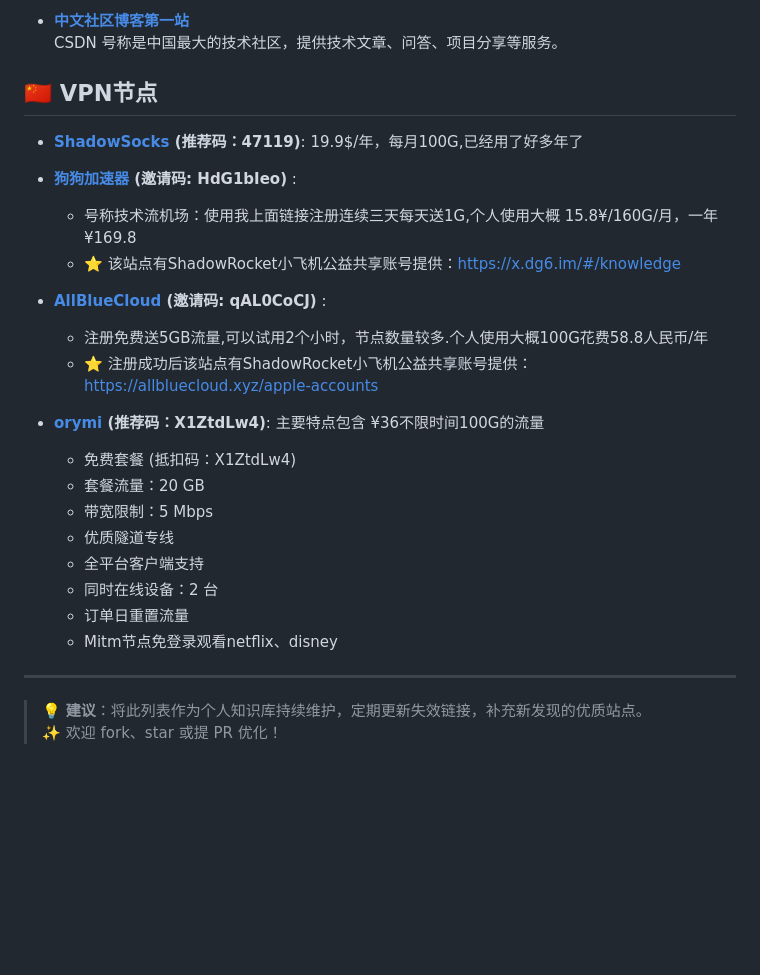
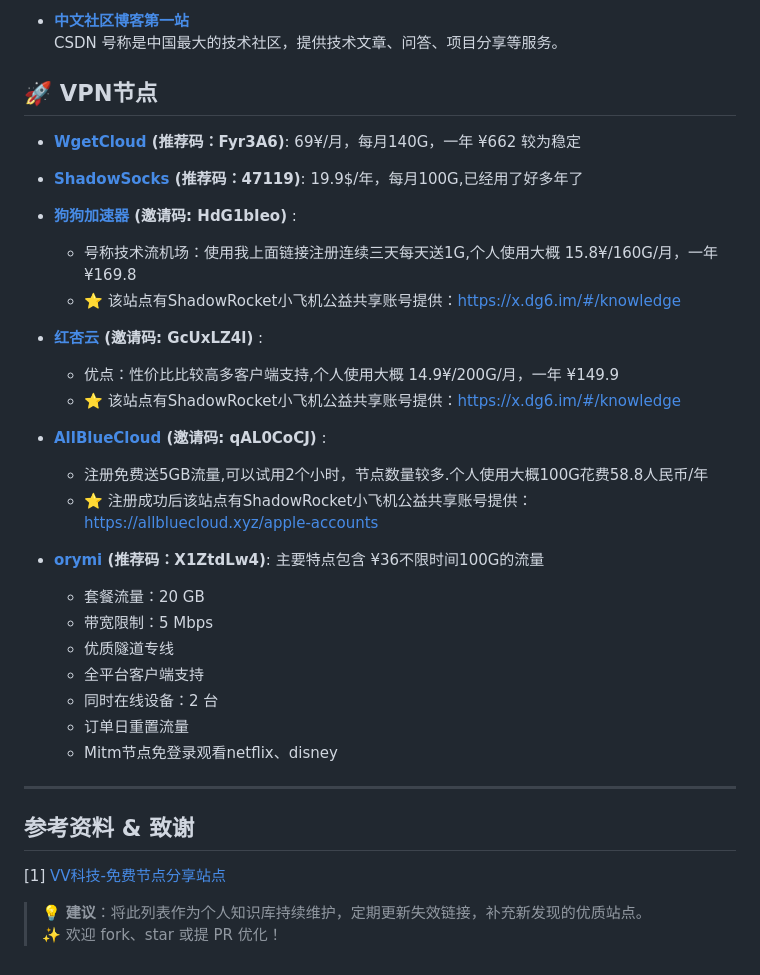
Before and after one commit to OxYGC/dev-station, a Markdown page: navi-hub/data.md, the part around the change. GitHub-like rendering; blank space fills up the shorter version.

Commit message:
更改相关策略

```diff
--- a/navi-hub/data.md
+++ b/navi-hub/data.md
@@ -111,7 +111,11 @@
 - **[中文社区博客第一站](https://www.csdn.net/)**
   CSDN 号称是中国最大的技术社区，提供技术文章、问答、项目分享等服务。
 
-## 🇨🇳 VPN节点
+## 🚀 VPN节点
+
+
+- **[WgetCloud](https://invite.wgetcloud.ltd/auth/register?code=Fyr3A6) (推荐码：Fyr3A6)**:
+  69¥/月，每月140G，一年 ¥662 较为稳定
 - **[ShadowSocks](https://secure.shadowsocks.au/aff.php?aff=47119) (推荐码：47119)**:
 19.9$/年，每月100G,已经用了好多年了
 
@@ -119,6 +123,12 @@
 - **[狗狗加速器](https://go.dginv.click/#/register?code=HdG1bIeo) (邀请码: HdG1bIeo)** :
   - 号称技术流机场：使用我上面链接注册连续三天每天送1G,个人使用大概 15.8¥/160G/月，一年 ¥169.8
   -  ⭐️ 该站点有ShadowRocket小飞机公益共享账号提供：https://x.dg6.im/#/knowledge
+
+- **[红杏云](https://hongxingyun.xyz/web/#/login?code=GcUxLZ4l) (邀请码: GcUxLZ4l)** :
+    - 优点：性价比比较高多客户端支持,个人使用大概 14.9¥/200G/月，一年 ¥149.9
+    -  ⭐️ 该站点有ShadowRocket小飞机公益共享账号提供：https://x.dg6.im/#/knowledge
+
+
 
 
 - **[AllBlueCloud](https://allbluecloud.xyz/) (邀请码: qAL0CoCJ)** :
@@ -130,7 +140,6 @@
 
 - **[orymi](https://orymi.net/#/register?code=X1ZtdLw4) (推荐码：X1ZtdLw4)**:
     主要特点包含 ¥36不限时间100G的流量
-    - 免费套餐 (抵扣码：X1ZtdLw4)
     - 套餐流量：20 GB
     - 带宽限制：5 Mbps
     - 优质隧道专线
@@ -140,11 +149,12 @@
     - Mitm节点免登录观看netflix、disney
 
 
+---
 
 
+## 参考资料 & 致谢
+[1] [VV科技-免费节点分享站点](https://github.com/free18/v2ray)
 
-
----
 
 > 💡 **建议**：将此列表作为个人知识库持续维护，定期更新失效链接，补充新发现的优质站点。
 > ✨ 欢迎 fork、star 或提 PR 优化！
```
